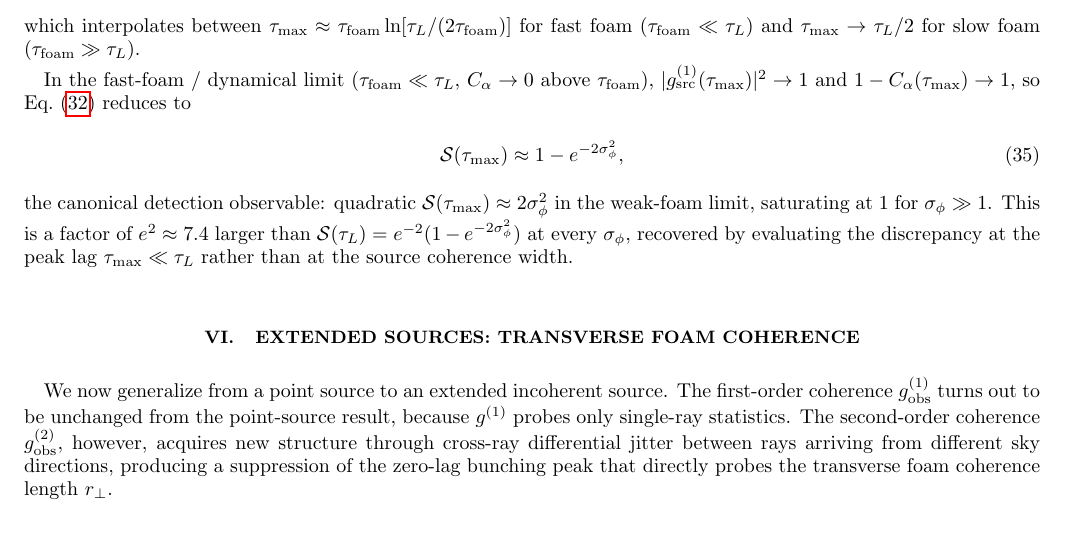
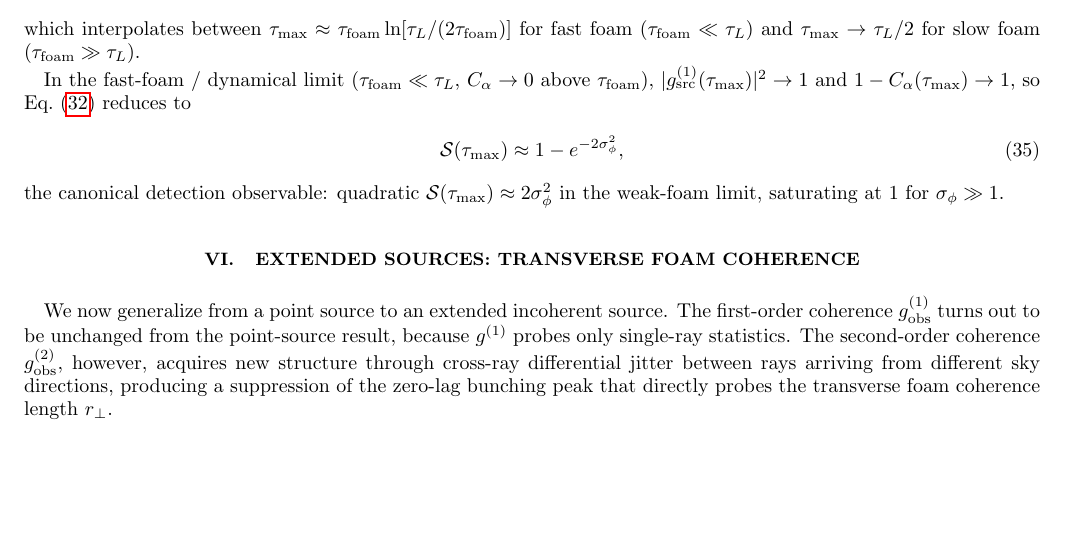
Before and after one commit to AlexGKim/foam, a LaTeX paper (docs/paper.tex): part of page 9 of 20 before the commit and part of page 9 of 19 after it, cut so that both start at the same text, the shorter picture padded with empty space. Compiled offline with pdfLaTeX.

Commit message:
Simplify S(τ_max) explanation in canonical observable section
Removed verbose comparison sentence; the e² scaling factor and peak-lag
justification are already clear from context. Emphasis now on saturation
behavior at 1 (vs weak-foam quadratic form) without redundant detail.

Co-Authored-By: Claude Sonnet 4.6 <noreply@anthropic.com>

```diff
--- a/docs/paper.tex
+++ b/docs/paper.tex
@@ -844,10 +845,8 @@ so Eq.~\eqref{eq:Sexplicit} reduces to
 \end{equation}
 the canonical detection observable: quadratic
 $\mathcal{S}(\tau_{\max})\approx 2\sigma_\phi^2$ in the weak-foam limit,
-saturating at $1$ for $\sigma_\phi\gg 1$. This is a factor of $e^2\approx 7.4$
-larger than $\mathcal{S}(\tau_L) = e^{-2}(1-e^{-2\sigma_\phi^2})$ at every
-$\sigma_\phi$, recovered by evaluating the discrepancy at the peak lag
-$\tau_{\max}\ll\tau_L$ rather than at the source coherence width.
+saturating at $1$ for $\sigma_\phi\gg 1$.
+
 % ==============================================================
 \section{Extended Sources: Transverse Foam Coherence}
 \label{sec:extended}
```
Also changed, not shown: docs/paper.pdf, docs/snr_vs_alpha.pdf, docs/paper.tex (1 more changed lines).
